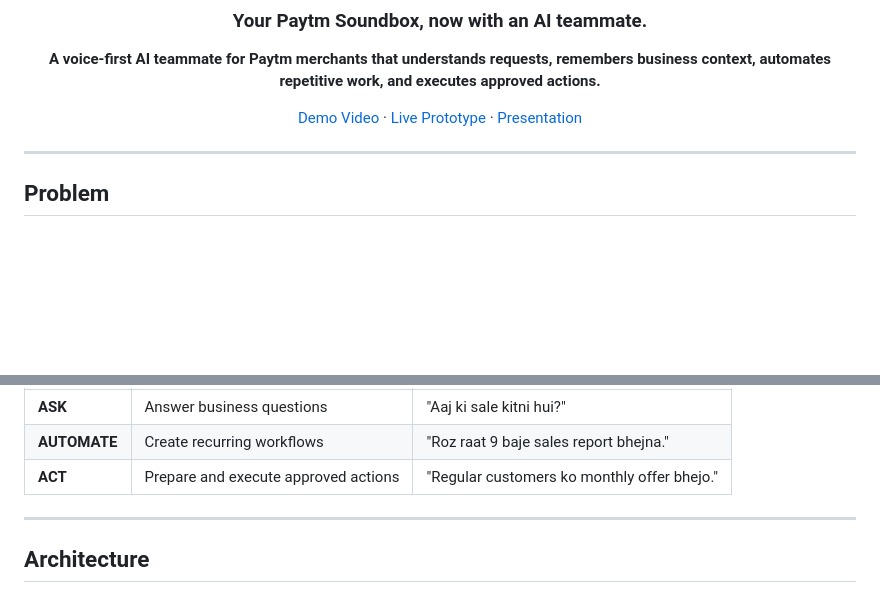
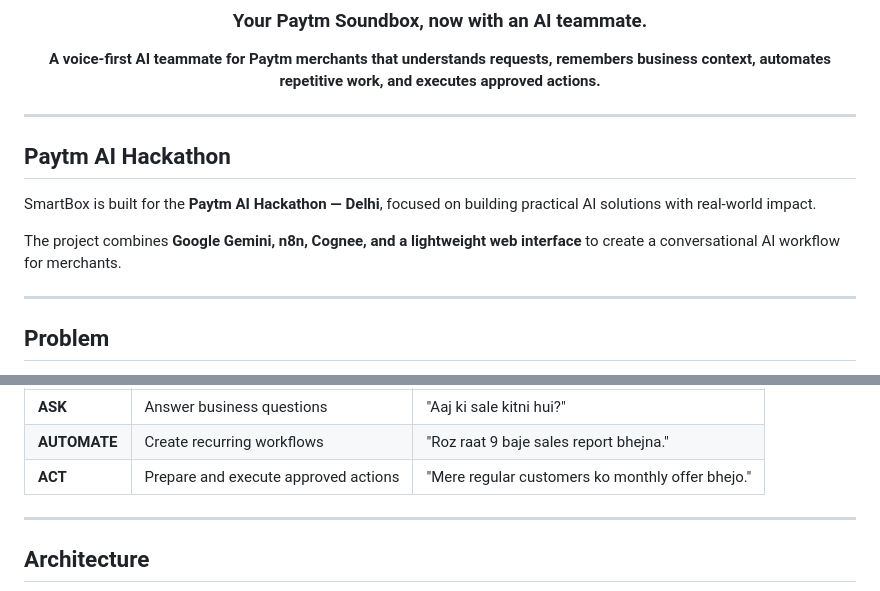
Before and after one commit to Purvijain1234/Paytm-SmartBox, a Markdown page: README.MD, 2 parts joined by grey strips. GitHub-like rendering; blank space fills up the shorter version.

```diff
--- a/README.MD
+++ b/README.MD
@@ -6,9 +8,17 @@
 
 **A voice-first AI teammate for Paytm merchants that understands requests, remembers business context, automates repetitive work, and executes approved actions.**
 
-[Demo Video](ADD_LINK) · [Live Prototype](ADD_LINK) · [Presentation](ADD_LINK)
+<!--  [Demo Video](ADD_LINK) · [Live Prototype](ADD_LINK) · [Presentation](ADD_LINK) -->
 
 </div>
+
+---
+
+## Paytm AI Hackathon
+
+SmartBox is built for the **Paytm AI Hackathon — Delhi**, focused on building practical AI solutions with real-world impact.
+
+The project combines **Google Gemini, n8n, Cognee, and a lightweight web interface** to create a conversational AI workflow for merchants.
 
 ---
 
@@ -36,7 +46,7 @@ SmartBox understands the request and routes it to the right workflow.
 |---|---|---|
 | **ASK** | Answer business questions | "Aaj ki sale kitni hui?" |
 | **AUTOMATE** | Create recurring workflows | "Roz raat 9 baje sales report bhejna." |
-| **ACT** | Prepare and execute approved actions | "Regular customers ko monthly offer bhejo." |
+| **ACT** | Prepare and execute approved actions | "Mere regular customers ko monthly offer bhejo." |
 
 ---
 
```
Also changed, not shown: other parts of README.MD (+3 -1 lines).
